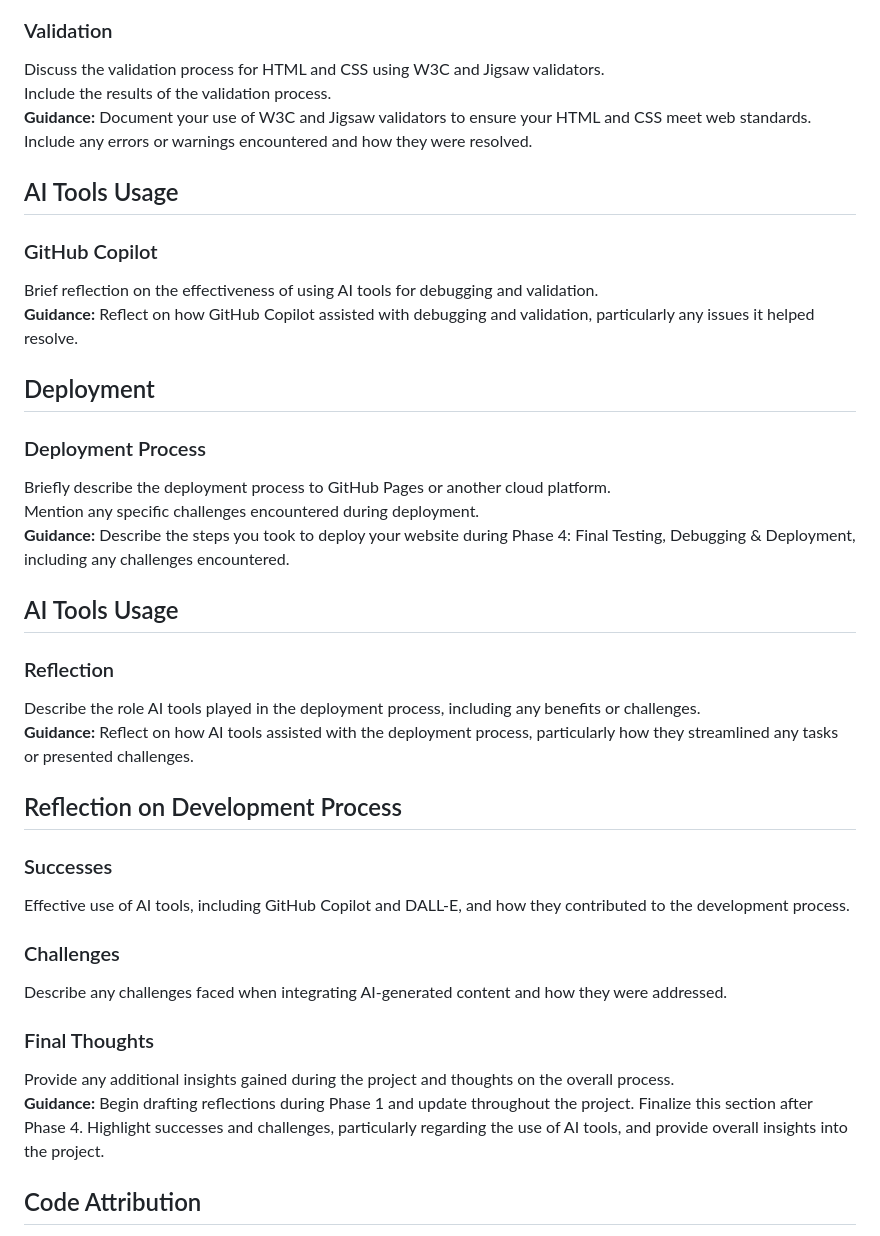
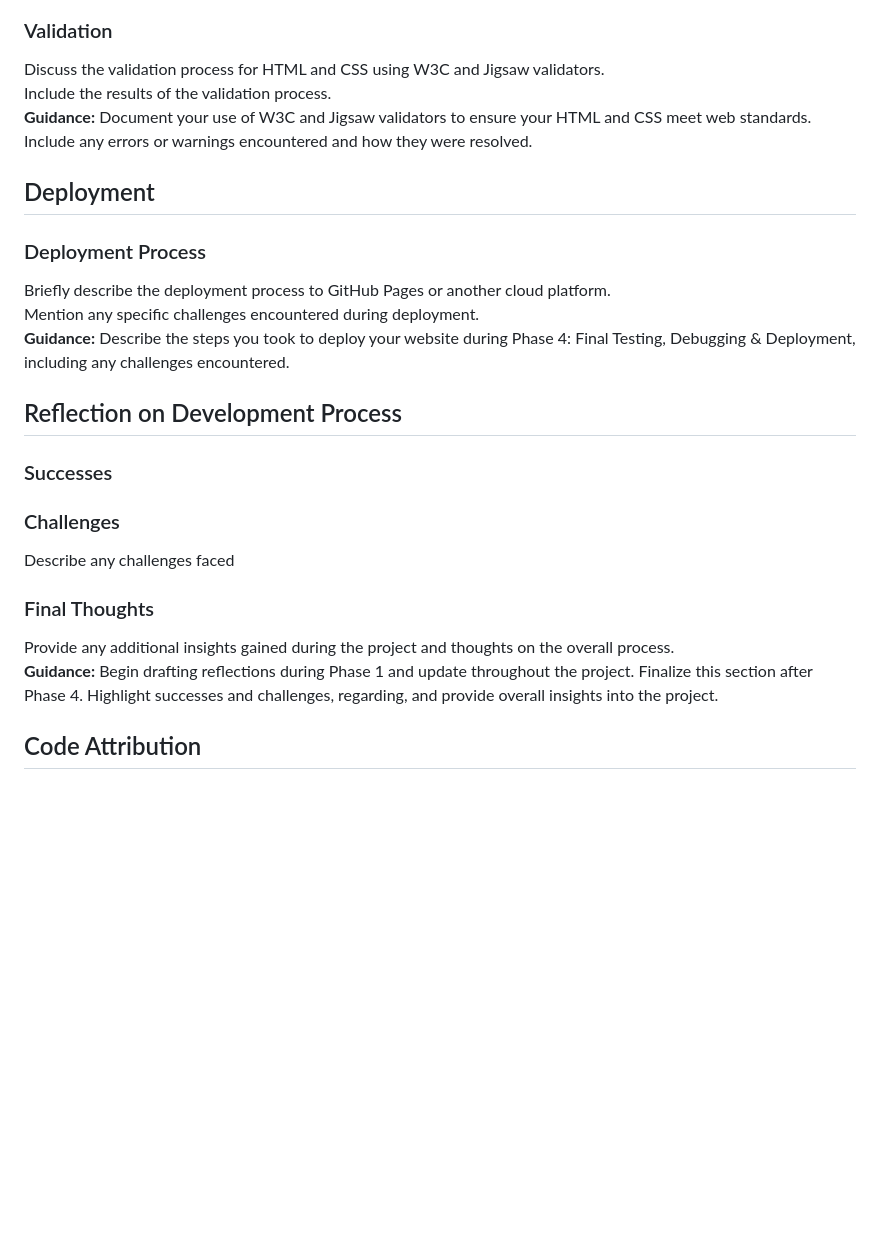
Before and after one commit to LAN-tr/Diversity-and-Inclusion, a Markdown page: README.md, the part around the change printed below. Rendered like a GitHub page; blank space fills up the shorter version.

```diff
--- a/README.md
+++ b/README.md
@@ -119,12 +93,6 @@ Discuss the validation process for HTML and CSS using W3C and Jigsaw validators.
 Include the results of the validation process.
 **Guidance:** Document your use of W3C and Jigsaw validators to ensure your HTML and CSS meet web standards. Include any errors or warnings encountered and how they were resolved.
 
-## AI Tools Usage
-
-### GitHub Copilot
-Brief reflection on the effectiveness of using AI tools for debugging and validation.
-**Guidance:** Reflect on how GitHub Copilot assisted with debugging and validation, particularly any issues it helped resolve.
-
 ## Deployment
 
 ### Deployment Process
@@ -132,23 +100,18 @@ Briefly describe the deployment process to GitHub Pages or another cloud platfor
 Mention any specific challenges encountered during deployment.
 **Guidance:** Describe the steps you took to deploy your website during Phase 4: Final Testing, Debugging & Deployment, including any challenges encountered.
 
-## AI Tools Usage
-
-### Reflection
-Describe the role AI tools played in the deployment process, including any benefits or challenges.
-**Guidance:** Reflect on how AI tools assisted with the deployment process, particularly how they streamlined any tasks or presented challenges.
 
 ## Reflection on Development Process
 
 ### Successes
-Effective use of AI tools, including GitHub Copilot and DALL-E, and how they contributed to the development process.
+
 
 ### Challenges
-Describe any challenges faced when integrating AI-generated content and how they were addressed.
+Describe any challenges faced
 
 ### Final Thoughts
 Provide any additional insights gained during the project and thoughts on the overall process.
-**Guidance:** Begin drafting reflections during Phase 1 and update throughout the project. Finalize this section after Phase 4. Highlight successes and challenges, particularly regarding the use of AI tools, and provide overall insights into the project.
+**Guidance:** Begin drafting reflections during Phase 1 and update throughout the project. Finalize this section after Phase 4. Highlight successes and challenges, regarding, and provide overall insights into the project.
 
 ## Code Attribution
 Properly attribute any external code sources used in the project (excluding GitHub Copilot-generated code).
```
Also changed, not shown: other parts of README.md (+2 -28 lines).
